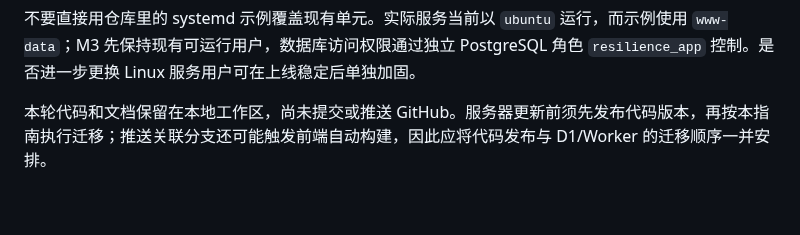
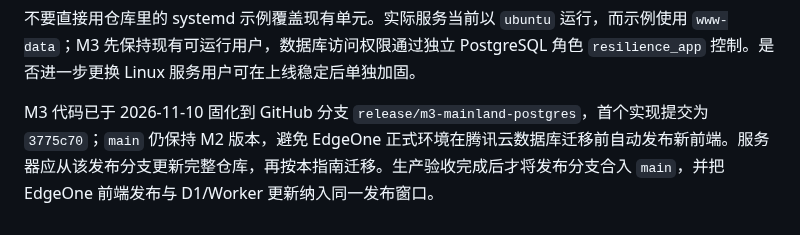
Before and after one commit to Vigorouscrap/Resilience_training_programme_cloudflare, a Markdown page: docs/M3_IMPLEMENTATION_AND_DEPLOYMENT.md, the part around the change. Drawn GitHub-style.

Commit message:
Record M3 release branch

```diff
--- a/docs/M3_IMPLEMENTATION_AND_DEPLOYMENT.md
+++ b/docs/M3_IMPLEMENTATION_AND_DEPLOYMENT.md
@@ -194,4 +194,4 @@ df -h /
 
 不要直接用仓库里的 systemd 示例覆盖现有单元。实际服务当前以 `ubuntu` 运行，而示例使用 `www-data`；M3 先保持现有可运行用户，数据库访问权限通过独立 PostgreSQL 角色 `resilience_app` 控制。是否进一步更换 Linux 服务用户可在上线稳定后单独加固。
 
-本轮代码和文档保留在本地工作区，尚未提交或推送 GitHub。服务器更新前须先发布代码版本，再按本指南执行迁移；推送关联分支还可能触发前端自动构建，因此应将代码发布与 D1/Worker 的迁移顺序一并安排。
+M3 代码已于 2026-11-10 固化到 GitHub 分支 `release/m3-mainland-postgres`，首个实现提交为 `3775c70`；`main` 仍保持 M2 版本，避免 EdgeOne 正式环境在腾讯云数据库迁移前自动发布新前端。服务器应从该发布分支更新完整仓库，再按本指南迁移。生产验收完成后才将发布分支合入 `main`，并把 EdgeOne 前端发布与 D1/Worker 更新纳入同一发布窗口。
```
